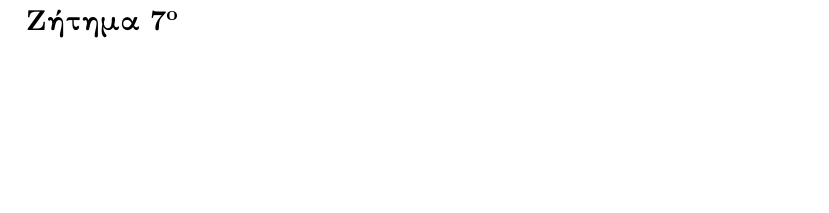
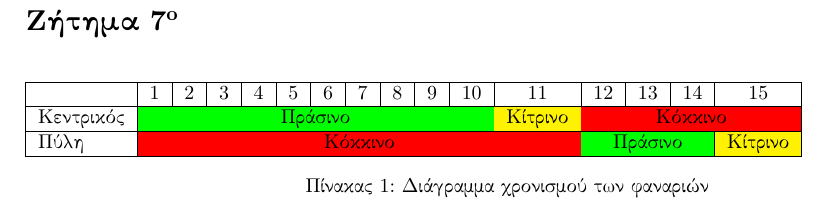
Before and after one commit to mastergreg/MicroPC, a LaTeX document (Ask/Geniko_Thema/Tex/mlabc07ex3.tex): part of page 2 of 2, cut so that both start at the same text, the shorter picture padded with empty space. Compiled offline with XeLaTeX.

Commit message:
added timings diagram in tex-pdf

```diff
--- a/Ask/Geniko_Thema/Tex/mlabc07ex3.tex
+++ b/Ask/Geniko_Thema/Tex/mlabc07ex3.tex
@@ -4,6 +4,7 @@
 \usepackage{xltxtra}
 \usepackage{xunicode} \usepackage{graphicx}
 \usepackage{color} \usepackage{xgreek} \usepackage{fancyvrb}
+\usepackage{colortbl}
 \usepackage{minted}
 \usepackage{listings}
 \usepackage{enumitem} \usepackage{framed} \usepackage{relsize}
@@ -18,6 +19,22 @@
 7
 \end{minted}
 \section*{Ζήτημα 7\textsuperscript{o}}
+
+\begin{table}[h]
+	\begin{tabular}{|l|c|c|c|c|c|c|c|c|c|c|c|c|c|c|c|c|}
+	\hline
+	& 1 & 2 & 3 & 4 & 5 & 6 & 7 & 8 & 9 & 10 & 11 & 12 & 13 & 14 & 15\\
+	\hline
+	Κεντρικός & \multicolumn{10}{c|}{\cellcolor{green}Πράσινο} &
+	\cellcolor{yellow}Κίτρινο & \multicolumn{4}{c|}{\cellcolor{red}Κόκκινο}\\
+	\hline
+	Πύλη & \multicolumn{11}{c}{\cellcolor{red}Κόκκινο} &
+	\multicolumn{3}{c|}{\cellcolor{green}Πράσινο} & \cellcolor{yellow}Κίτρινο\\
+	\hline
+	\end{tabular}
+	\caption{Διάγραμμα χρονισμού των φαναριών}
+\end{table}
+
 \inputminted[linenos,obeytabs,frame=leftline,fontsize=\footnotesize]{oldasm}{files/fanaria.8085}
 \section*{}
 
```
Also changed, not shown: Ask/Geniko_Thema/Tex/mlabc07ex3.pdf.
